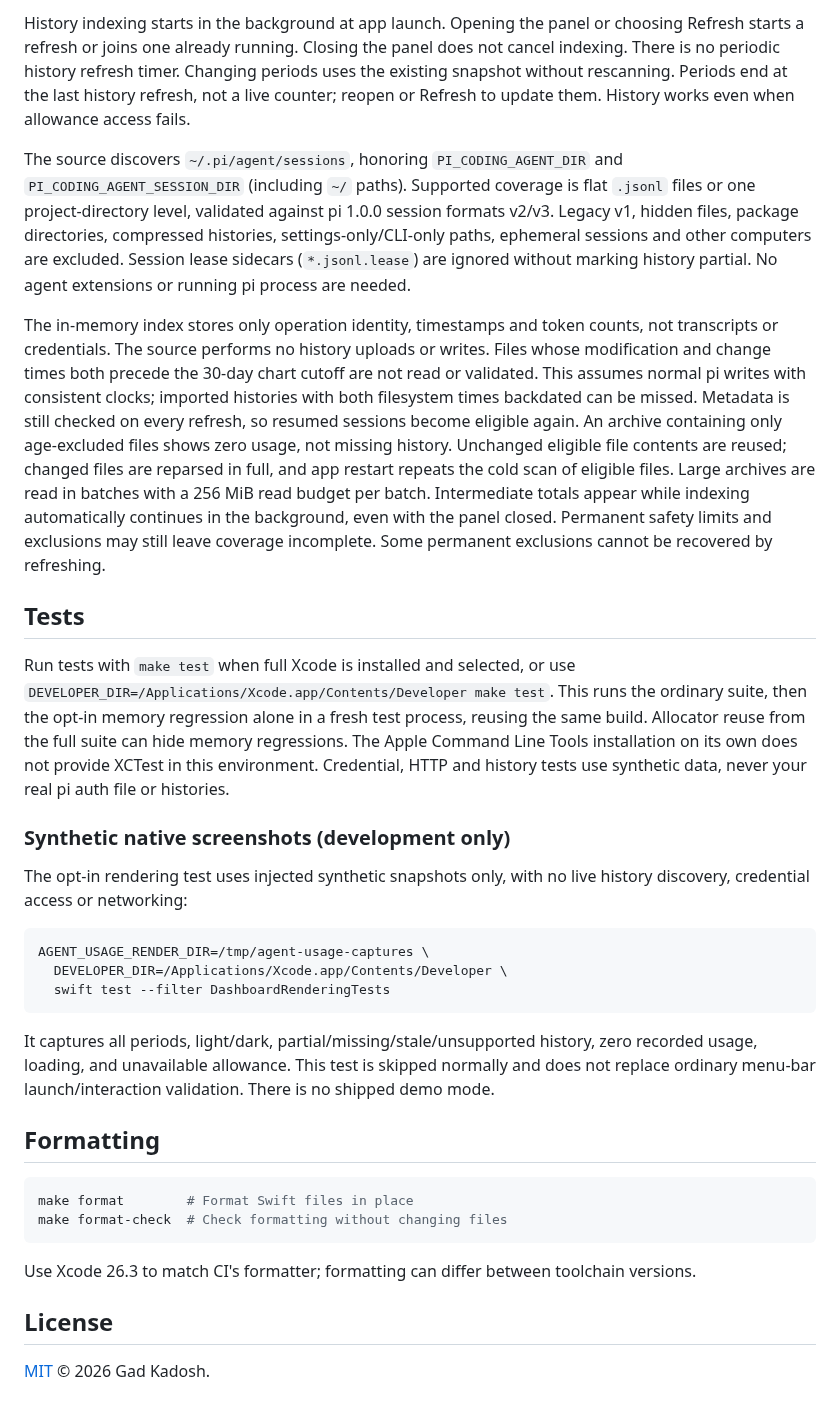
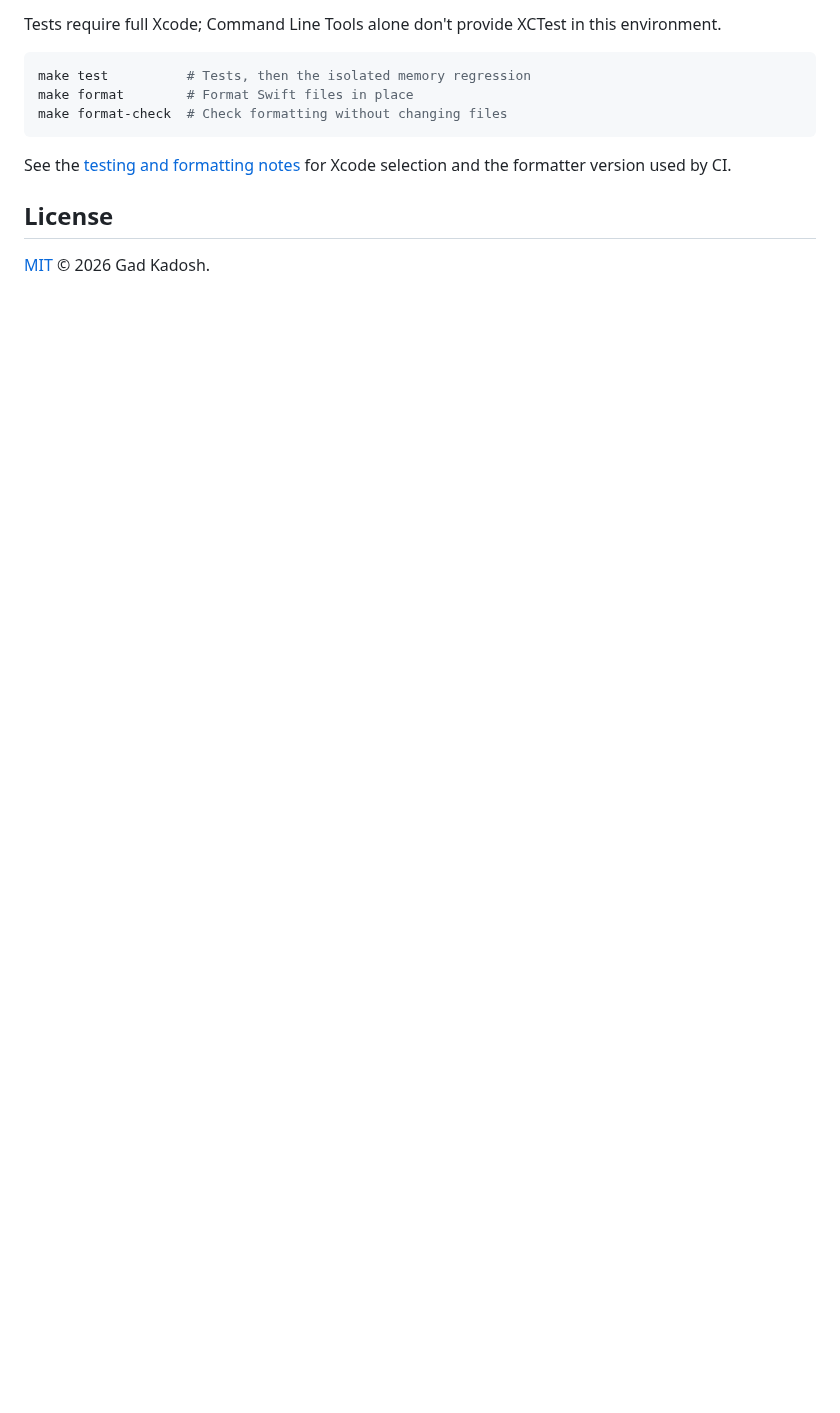
Before and after one commit to gadkadosh/agent-usage, a Markdown page: README.md, the part around one of its changes. Drawn GitHub-style; blank space fills up the shorter version.

````diff
--- a/README.md
+++ b/README.md
@@ -47,34 +41,13 @@ If you use a custom pi directory, the optional `PI_CODING_AGENT_DIR` override is
 
-History indexing starts in the background at app launch. Opening the panel or choosing Refresh starts a refresh or joins one already running. Closing the panel does not cancel indexing. There is no periodic history refresh timer. Changing periods uses the existing snapshot without rescanning. Periods end at the last history refresh, not a live counter; reopen or Refresh to update them. History works even when allowance access fails.
-
-The source discovers `~/.pi/agent/sessions`, honoring `PI_CODING_AGENT_DIR` and `PI_CODING_AGENT_SESSION_DIR` (including `~/` paths). Supported coverage is flat `.jsonl` files or one project-directory level, validated against pi 1.0.0 session formats v2/v3. Legacy v1, hidden files, package directories, compressed histories, settings-only/CLI-only paths, ephemeral sessions and other computers are excluded. Session lease sidecars (`*.jsonl.lease`) are ignored without marking history partial. No agent extensions or running pi process are needed.
-
-The in-memory index stores only operation identity, timestamps and token counts, not transcripts or credentials. The source performs no history uploads or writes. Files whose modification and change times both precede the 30-day chart cutoff are not read or validated. This assumes normal pi writes with consistent clocks; imported histories with both filesystem times backdated can be missed. Metadata is still checked on every refresh, so resumed sessions become eligible again. An archive containing only age-excluded files shows zero usage, not missing history. Unchanged eligible file contents are reused; changed files are reparsed in full, and app restart repeats the cold scan of eligible files. Large archives are read in batches with a 256 MiB read budget per batch. Intermediate totals appear while indexing automatically continues in the background, even with the panel closed. Permanent safety limits and exclusions may still leave coverage incomplete. Some permanent exclusions cannot be recovered by refreshing.
-
-## Tests
-
-Run tests with `make test` when full Xcode is installed and selected, or use `DEVELOPER_DIR=/Applications/Xcode.app/Contents/Developer make test`. This runs the ordinary suite, then the opt-in memory regression alone in a fresh test process, reusing the same build. Allocator reuse from the full suite can hide memory regressions. The Apple Command Line Tools installation on its own does not provide XCTest in this environment. Credential, HTTP and history tests use synthetic data, never your real pi auth file or histories.
-
-### Synthetic native screenshots (development only)
-
-The opt-in rendering test uses injected synthetic snapshots only, with no live history discovery, credential access or networking:
+Tests require full Xcode; Command Line Tools alone don't provide XCTest in this environment.
 
 ```sh
-AGENT_USAGE_RENDER_DIR=/tmp/agent-usage-captures \
-  DEVELOPER_DIR=/Applications/Xcode.app/Contents/Developer \
-  swift test --filter DashboardRenderingTests
-```
-
-It captures all periods, light/dark, partial/missing/stale/unsupported history, zero recorded usage, loading, and unavailable allowance. This test is skipped normally and does not replace ordinary menu-bar launch/interaction validation. There is no shipped demo mode.
-
-## Formatting
-
-```sh
+make test          # Tests, then the isolated memory regression
 make format        # Format Swift files in place
 make format-check  # Check formatting without changing files
 ```
 
-Use Xcode 26.3 to match CI's formatter; formatting can differ between toolchain versions.
+See the [testing and formatting notes](docs/technical-notes.md#development) for Xcode selection and the formatter version used by CI.
 
 ## License
 
````
Also changed, not shown: other parts of README.md (+18 -24 lines), docs/technical-notes.md (added, +62 -0 lines), docs/images/dashboard.png (added).
